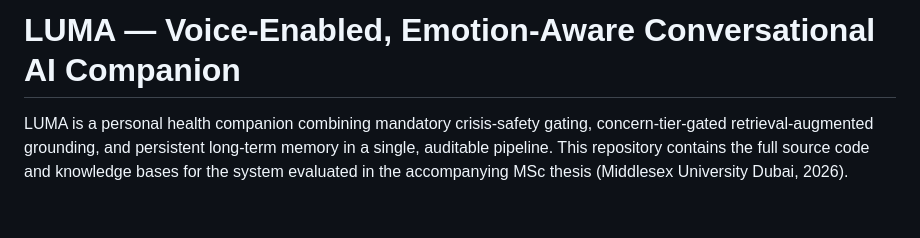
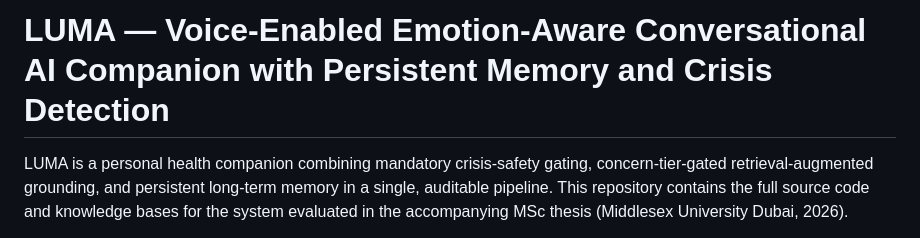
Before and after one commit to RituDSML/LUMA-Voice_Enabled_AI_Companion, a Markdown page: README.md, the part around the change. GitHub-like rendering; blank space fills up the shorter version.

```diff
--- a/README.md
+++ b/README.md
@@ -1,4 +1,4 @@
-# LUMA — Voice-Enabled, Emotion-Aware Conversational AI Companion
+# LUMA — Voice-Enabled Emotion-Aware Conversational AI Companion with Persistent Memory and Crisis Detection
 
 LUMA is a personal health companion combining mandatory crisis-safety
 gating, concern-tier-gated retrieval-augmented grounding, and persistent
```
